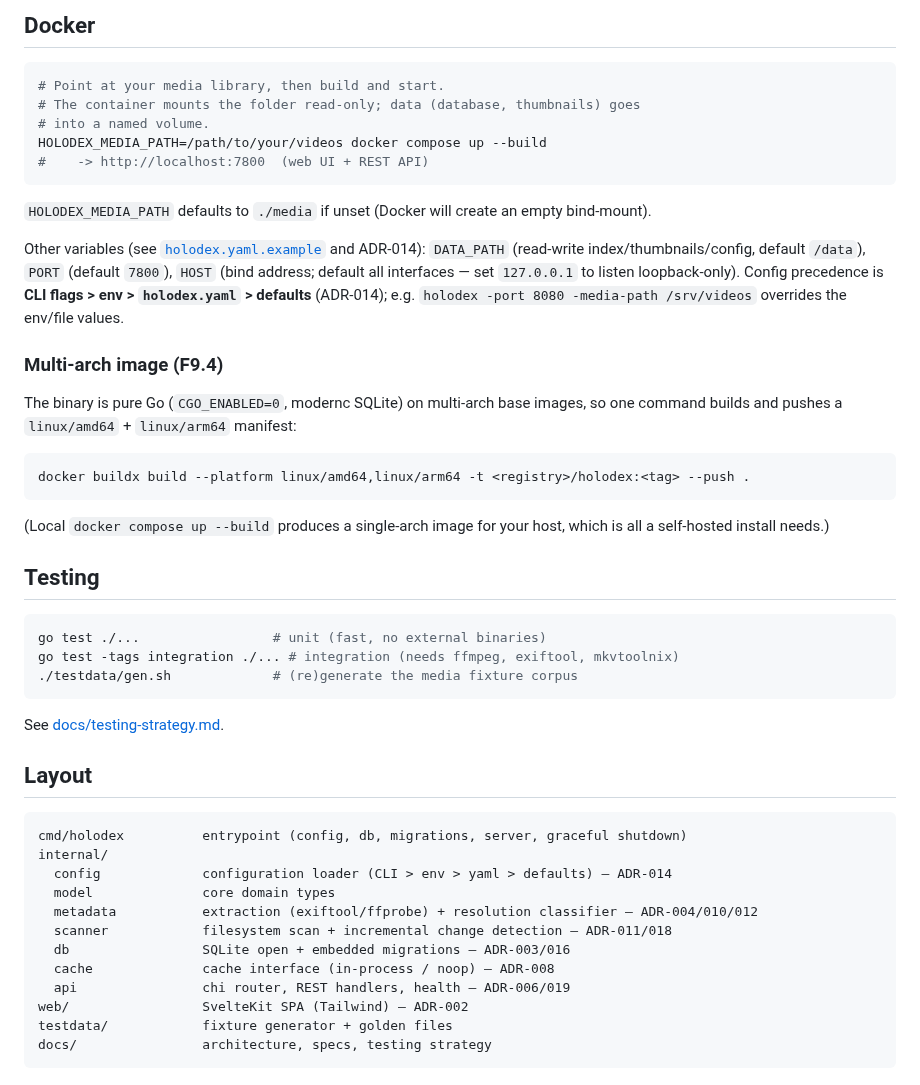
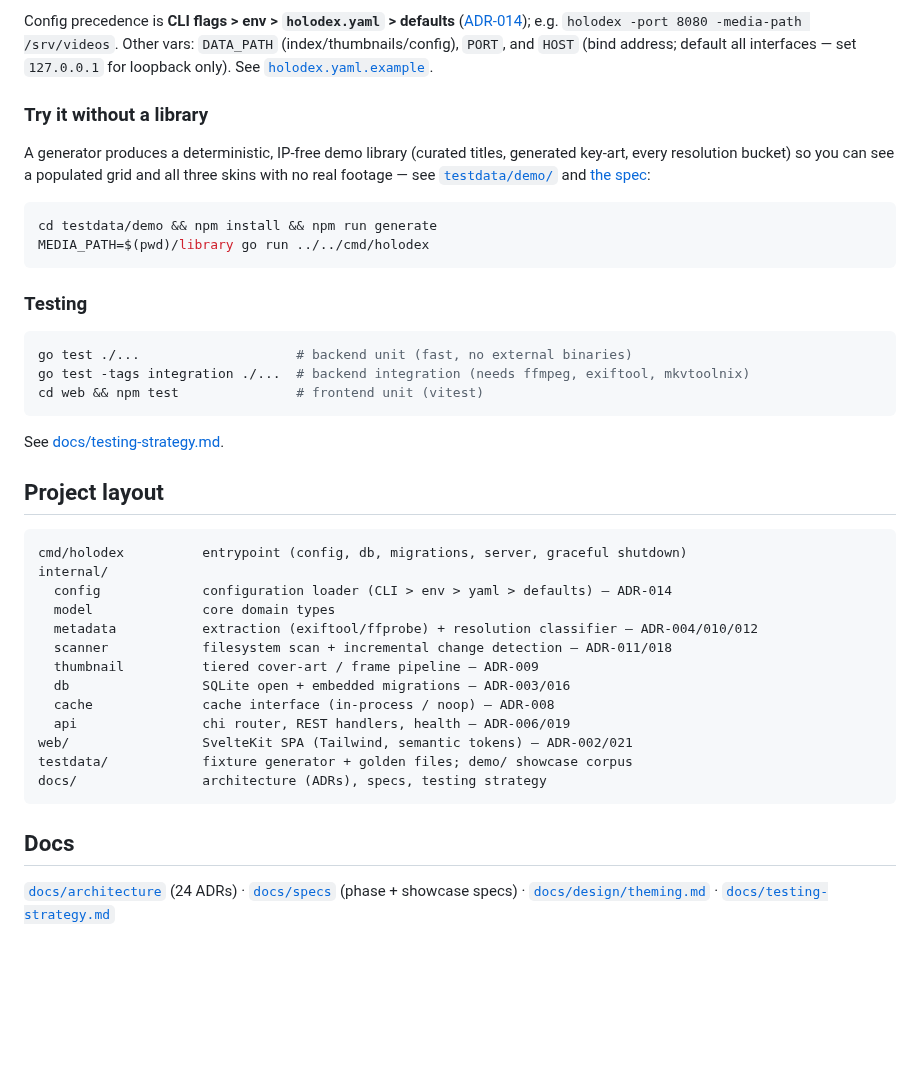
Before and after one commit to whoiskevinrich/holodex, a Markdown page: README.md, the part around one of its changes. Rendered like a GitHub page; blank space fills up the shorter version.

````diff
--- a/README.md
+++ b/README.md
@@ -33,46 +91,34 @@ MEDIA_PATH=/path/to/videos go run ./cmd/holodex
 ```
 
-## Docker
+Config precedence is **CLI flags > env > `holodex.yaml` > defaults**
+([ADR-014](docs/architecture/ADR-014-configuration-and-data-layout.md)); e.g.
+`holodex -port 8080 -media-path /srv/videos`. Other vars: `DATA_PATH` (index/thumbnails/config),
+`PORT`, and `HOST` (bind address; default all interfaces — set `127.0.0.1` for loopback only).
+See [`holodex.yaml.example`](holodex.yaml.example).
+
+### Try it without a library
+
+A generator produces a deterministic, IP-free demo library (curated titles, generated
+key-art, every resolution bucket) so you can see a populated grid and all three skins with no
+real footage — see [`testdata/demo/`](testdata/demo/) and
+[the spec](docs/specs/showcase-demo-corpus.md):
 
 ```bash
-# Point at your media library, then build and start.
-# The container mounts the folder read-only; data (database, thumbnails) goes
-# into a named volume.
-HOLODEX_MEDIA_PATH=/path/to/your/videos docker compose up --build
-#    -> http://localhost:7800  (web UI + REST API)
+cd testdata/demo && npm install && npm run generate
+MEDIA_PATH=$(pwd)/library go run ../../cmd/holodex
 ```
 
-`HOLODEX_MEDIA_PATH` defaults to `./media` if unset (Docker will create an empty bind-mount).
-
-Other variables (see [`holodex.yaml.example`](holodex.yaml.example) and ADR-014):
-`DATA_PATH` (read-write index/thumbnails/config, default `/data`), `PORT` (default `7800`),
-`HOST` (bind address; default all interfaces — set `127.0.0.1` to listen loopback-only).
-Config precedence is **CLI flags > env > `holodex.yaml` > defaults** (ADR-014); e.g.
-`holodex -port 8080 -media-path /srv/videos` overrides the env/file values.
-
-### Multi-arch image (F9.4)
-
-The binary is pure Go (`CGO_ENABLED=0`, modernc SQLite) on multi-arch base images, so
-one command builds and pushes a `linux/amd64` + `linux/arm64` manifest:
+### Testing
 
 ```bash
-docker buildx build --platform linux/amd64,linux/arm64 -t <registry>/holodex:<tag> --push .
-```
-
-(Local `docker compose up --build` produces a single-arch image for your host, which is all
-a self-hosted install needs.)
-
-## Testing
-
-```bash
-go test ./...                 # unit (fast, no external binaries)
-go test -tags integration ./... # integration (needs ffmpeg, exiftool, mkvtoolnix)
-./testdata/gen.sh             # (re)generate the media fixture corpus
+go test ./...                    # backend unit (fast, no external binaries)
+go test -tags integration ./...  # backend integration (needs ffmpeg, exiftool, mkvtoolnix)
+cd web && npm test               # frontend unit (vitest)
 ```
 
 See [docs/testing-strategy.md](docs/testing-strategy.md).
 
-## Layout
+## Project layout
 
 ```
 cmd/holodex          entrypoint (config, db, migrations, server, graceful shutdown)
@@ -81,10 +127,18 @@ internal/
   model              core domain types
   metadata           extraction (exiftool/ffprobe) + resolution classifier — ADR-004/010/012
   scanner            filesystem scan + incremental change detection — ADR-011/018
+  thumbnail          tiered cover-art / frame pipeline — ADR-009
   db                 SQLite open + embedded migrations — ADR-003/016
   cache              cache interface (in-process / noop) — ADR-008
   api                chi router, REST handlers, health — ADR-006/019
-web/                 SvelteKit SPA (Tailwind) — ADR-002
-testdata/            fixture generator + golden files
-docs/                architecture, specs, testing strategy
+web/                 SvelteKit SPA (Tailwind, semantic tokens) — ADR-002/021
+testdata/            fixture generator + golden files; demo/ showcase corpus
+docs/                architecture (ADRs), specs, testing strategy
 ```
+
+## Docs
+
+[`docs/architecture`](docs/architecture/README.md) (24 ADRs) ·
+[`docs/specs`](docs/specs) (phase + showcase specs) ·
+[`docs/design/theming.md`](docs/design/theming.md) ·
+[`docs/testing-strategy.md`](docs/testing-strategy.md)
````
Also changed, not shown: other parts of README.md (+75 -17 lines), docs/assets/screenshots/detail-broadcast.png (added), docs/assets/screenshots/detail-brutalist.png (added), docs/assets/screenshots/detail-cinematheque.png (added), docs/assets/screenshots/grid-broadcast.png (added), docs/assets/screenshots/grid-brutalist.png (added), docs/assets/screenshots/grid-cinematheque.png (added).
